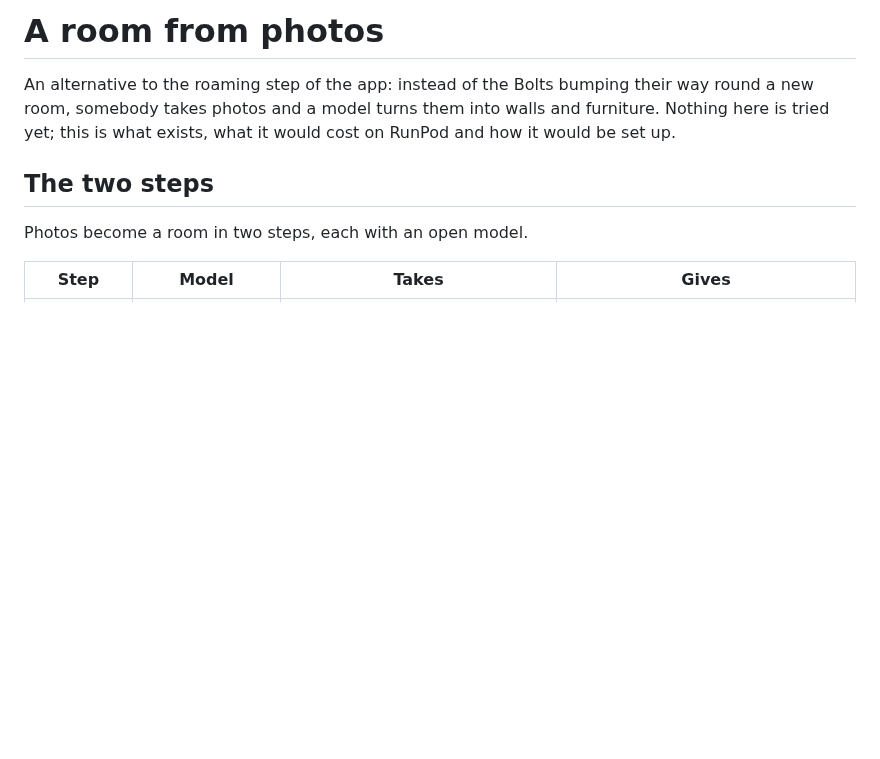
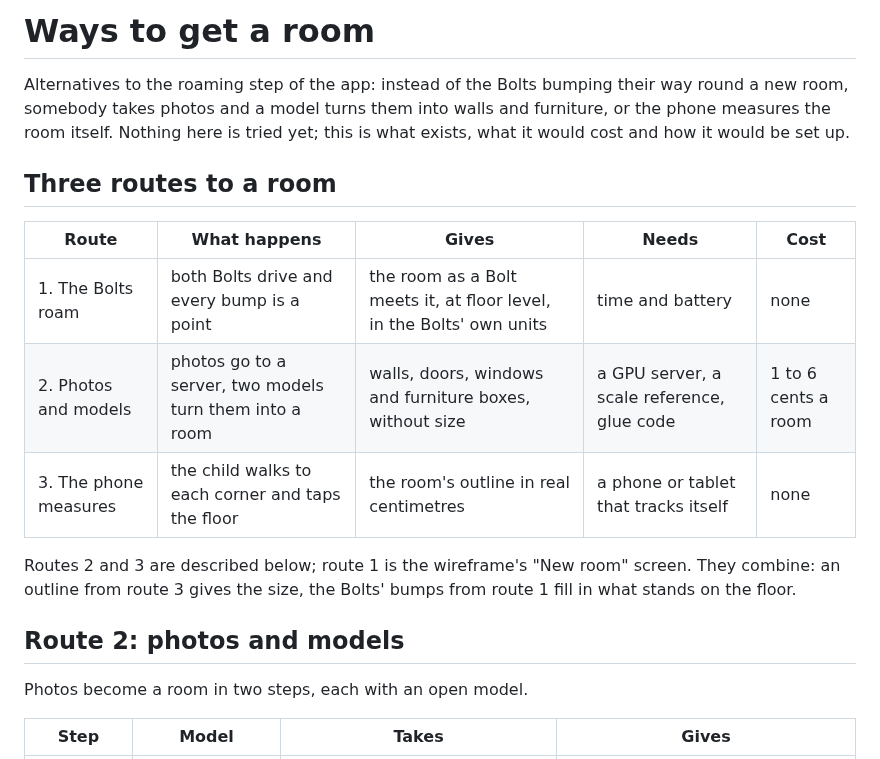
Before and after one commit to octets-eu/bolt, a Markdown page: apps/play/rooms.md, the part around one of its changes. GitHub-like rendering; blank space fills up the shorter version.

```diff
--- a/apps/play/room-from-photos.md
+++ b/apps/play/rooms.md
@@ -1,8 +1,18 @@
-# A room from photos
+# Ways to get a room
 
-An alternative to the roaming step of the app: instead of the Bolts bumping their way round a new room, somebody takes photos and a model turns them into walls and furniture. Nothing here is tried yet; this is what exists, what it would cost on RunPod and how it would be set up.
+Alternatives to the roaming step of the app: instead of the Bolts bumping their way round a new room, somebody takes photos and a model turns them into walls and furniture, or the phone measures the room itself. Nothing here is tried yet; this is what exists, what it would cost and how it would be set up.
 
-## The two steps
+## Three routes to a room
+
+| Route | What happens | Gives | Needs | Cost |
+|---|---|---|---|---|
+| 1. The Bolts roam | both Bolts drive and every bump is a point | the room as a Bolt meets it, at floor level, in the Bolts' own units | time and battery | none |
+| 2. Photos and models | photos go to a server, two models turn them into a room | walls, doors, windows and furniture boxes, without size | a GPU server, a scale reference, glue code | 1 to 6 cents a room |
+| 3. The phone measures | the child walks to each corner and taps the floor | the room's outline in real centimetres | a phone or tablet that tracks itself | none |
+
+Routes 2 and 3 are described below; route 1 is the wireframe's "New room" screen. They combine: an outline from route 3 gives the size, the Bolts' bumps from route 1 fill in what stands on the floor.
+
+## Route 2: photos and models
 
 Photos become a room in two steps, each with an open model.
 
```
Also changed, not shown: other parts of apps/play/rooms.md (+45 -5 lines).
